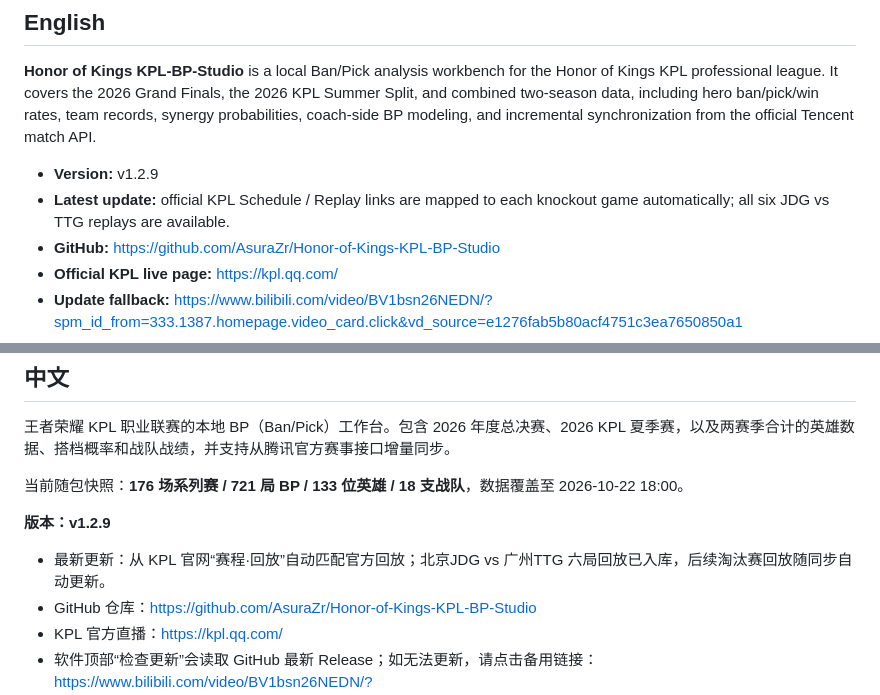
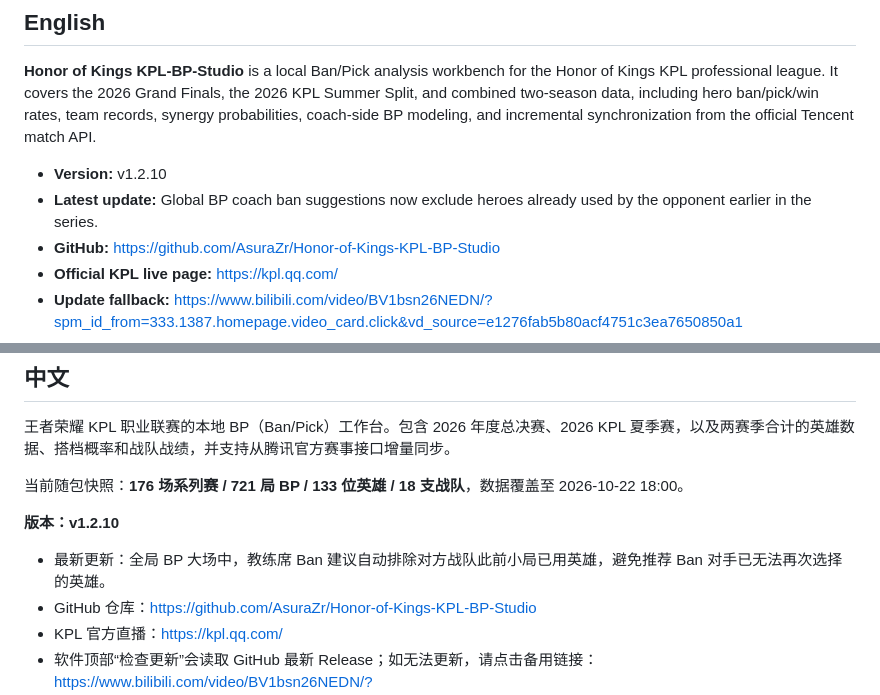
Before and after one commit to AsuraZr/Honor-of-Kings-KPL-BP-Studio, a Markdown page: README.md, 2 parts joined by grey strips. Rendered like a GitHub page.

Commit message:
release v1.2.10: exclude opponent global-used heroes from ban suggestions

```diff
--- a/README.md
+++ b/README.md
@@ -4,8 +4,8 @@
 
 **Honor of Kings KPL-BP-Studio** is a local Ban/Pick analysis workbench for the Honor of Kings KPL professional league. It covers the 2026 Grand Finals, the 2026 KPL Summer Split, and combined two-season data, including hero ban/pick/win rates, team records, synergy probabilities, coach-side BP modeling, and incremental synchronization from the official Tencent match API.
 
-- **Version:** v1.2.9
-- **Latest update:** official KPL Schedule / Replay links are mapped to each knockout game automatically; all six JDG vs TTG replays are available.
+- **Version:** v1.2.10
+- **Latest update:** Global BP coach ban suggestions now exclude heroes already used by the opponent earlier in the series.
 - **GitHub:** <https://github.com/AsuraZr/Honor-of-Kings-KPL-BP-Studio>
 - **Official KPL live page:** <https://kpl.qq.com/>
 - **Update fallback:** <https://www.bilibili.com/video/BV1bsn26NEDN/?spm_id_from=333.1387.homepage.video_card.click&vd_source=e1276fab5b80acf4751c3ea7650850a1>
@@ -24,9 +24,9 @@
 
 当前随包快照：**176 场系列赛 / 721 局 BP / 133 位英雄 / 18 支战队**，数据覆盖至 2026-10-22 18:00。
 
-**版本：v1.2.9**
+**版本：v1.2.10**
 
-- 最新更新：从 KPL 官网“赛程·回放”自动匹配官方回放；北京JDG vs 广州TTG 六局回放已入库，后续淘汰赛回放随同步自动更新。
+- 最新更新：全局 BP 大场中，教练席 Ban 建议自动排除对方战队此前小局已用英雄，避免推荐 Ban 对手已无法再次选择的英雄。
 - GitHub 仓库：<https://github.com/AsuraZr/Honor-of-Kings-KPL-BP-Studio>
 - KPL 官方直播：<https://kpl.qq.com/>
 - 软件顶部“检查更新”会读取 GitHub 最新 Release；如无法更新，请点击备用链接：<https://www.bilibili.com/video/BV1bsn26NEDN/?spm_id_from=333.1387.homepage.video_card.click&vd_source=e1276fab5b80acf4751c3ea7650850a1>
```
